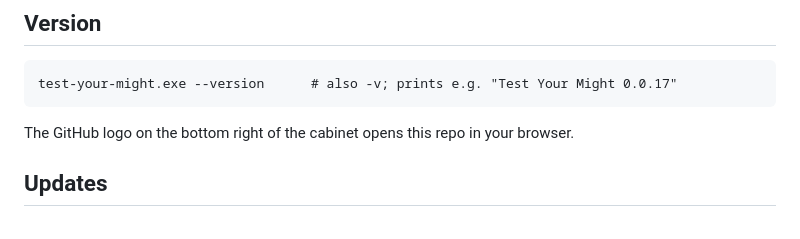
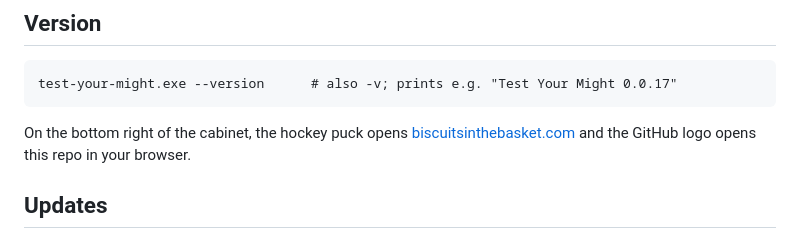
Before and after one commit to pungprakearti/test-your-might, a Markdown page: README.md, the part around the change. GitHub-like rendering.

````diff
--- a/README.md
+++ b/README.md
@@ -118,8 +118,9 @@ instead of overwriting it.
 test-your-might.exe --version      # also -v; prints e.g. "Test Your Might 0.0.17"
 ```
 
-The GitHub logo on the bottom right of the cabinet opens this repo in your
-browser.
+On the bottom right of the cabinet, the hockey puck opens
+[biscuitsinthebasket.com](https://www.biscuitsinthebasket.com) and the GitHub
+logo opens this repo in your browser.
 
 ## Updates
 
````
Also changed, not shown: PROJECT.md (+13 -8 lines), assets/github-logo.png, assets/hockey-puck.png (added), 6 other files.
